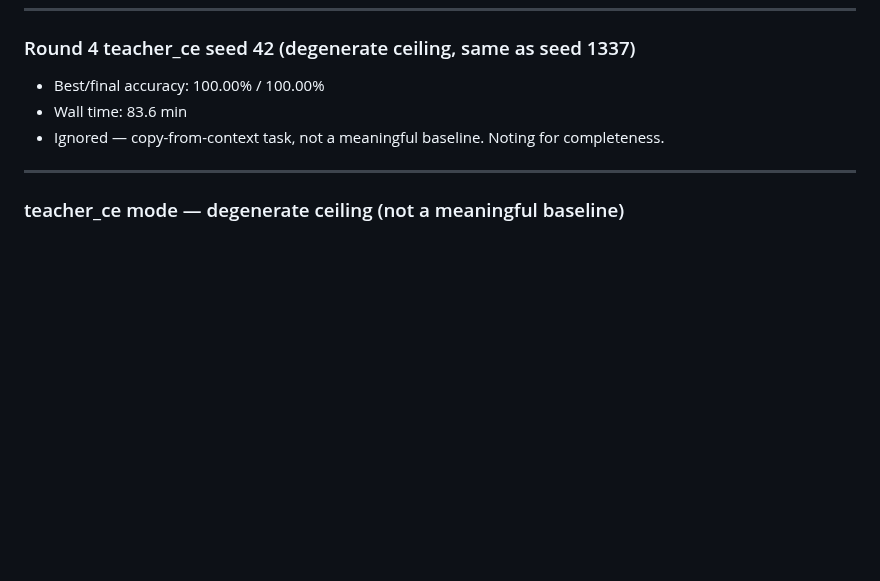
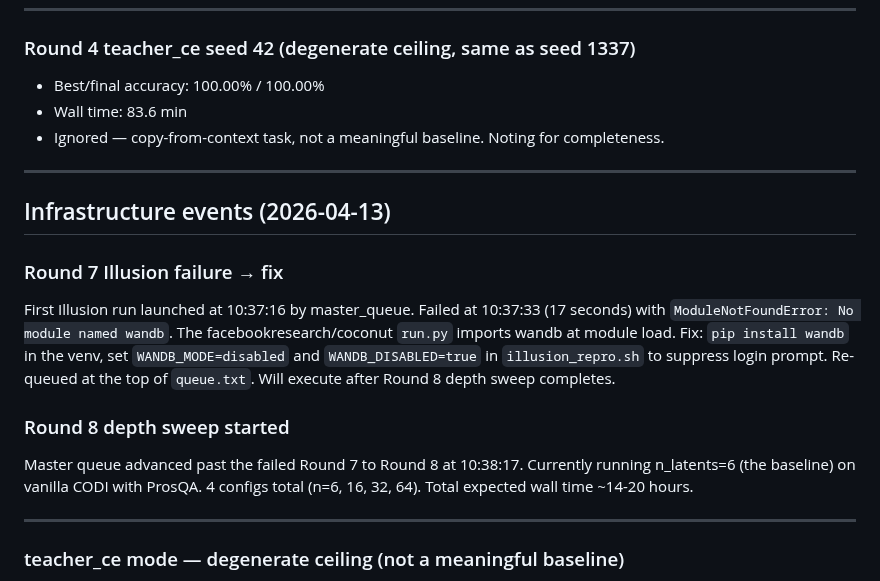
Before and after one commit to saml212/matrix-states, a Markdown page: EXPERIMENT_LOG.md, the part around the change. Rendered like a GitHub page; blank space fills up the shorter version.

Commit message:
round 7 illusion fix + round 8 depth sweep started
Round 7 failed at startup (17 sec) with ModuleNotFoundError: wandb.
The coconut run.py imports wandb at module load. Fixed with pip
install wandb + WANDB_MODE=disabled. Re-queued at top of queue.txt.

Round 8 (vanilla CODI iterative depth sweep, n_latents in 6/16/32/64)
launched correctly by master_queue after R7 failed. Currently running
n=6 baseline (~3.5 hr per config, ~14-20 hr total).

Co-Authored-By: Claude Opus 4.6 (1M context) <noreply@anthropic.com>

```diff
--- a/EXPERIMENT_LOG.md
+++ b/EXPERIMENT_LOG.md
@@ -1240,6 +1240,16 @@ This is a clean, multi-dimensional negative result.
 
 ---
 
+## Infrastructure events (2026-04-13)
+
+### Round 7 Illusion failure → fix
+First Illusion run launched at 10:37:16 by master_queue. Failed at 10:37:33 (17 seconds) with `ModuleNotFoundError: No module named wandb`. The facebookresearch/coconut `run.py` imports wandb at module load. Fix: `pip install wandb` in the venv, set `WANDB_MODE=disabled` and `WANDB_DISABLED=true` in `illusion_repro.sh` to suppress login prompt. Re-queued at the top of `queue.txt`. Will execute after Round 8 depth sweep completes.
+
+### Round 8 depth sweep started
+Master queue advanced past the failed Round 7 to Round 8 at 10:38:17. Currently running n_latents=6 (the baseline) on vanilla CODI with ProsQA. 4 configs total (n=6, 16, 32, 64). Total expected wall time ~14-20 hours.
+
+---
+
 ### teacher_ce mode — degenerate ceiling (not a meaningful baseline)
 
 Added 2026-04-13 later. The `teacher_ce` mode in `run_vanilla_sft.py` includes the full chain-of-thought in the training prompt AND in the eval prompt, so the task is "given question + reasoning chain, emit the answer" — trivial copy-from-context. Seed 1337 hit **100.00%** best, 100.00% final, 97.5 min wall time. Seeds 42 and 7 are still running but expected to be similar.
```
